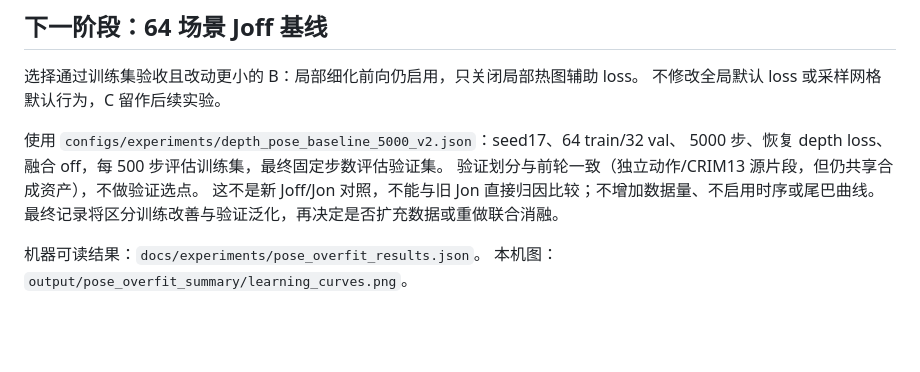
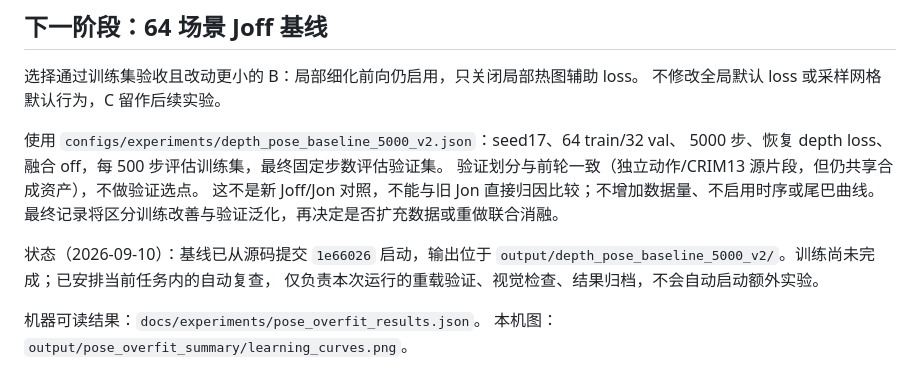
Before and after one commit to Haozong-Zeng/MouseGeoForge, a Markdown page: docs/pose_overfit_diagnostic.md, the part around the change. Rendered like a GitHub page; blank space fills up the shorter version.

```diff
--- a/docs/pose_overfit_diagnostic.md
+++ b/docs/pose_overfit_diagnostic.md
@@ -58,6 +58,10 @@ B/C 在两个最终预算的检测 precision/recall 都为 100%。五次运行
 这不是新 Joff/Jon 对照，不能与旧 Jon 直接归因比较；不增加数据量、不启用时序或尾巴曲线。
 最终记录将区分训练改善与验证泛化，再决定是否扩充数据或重做联合消融。
 
+状态（2026-09-10）：基线已从源码提交 `1e66026` 启动，输出位于
+`output/depth_pose_baseline_5000_v2/`。训练尚未完成；已安排当前任务内的自动复查，
+仅负责本次运行的重载验证、视觉检查、结果归档，不会自动启动额外实验。
+
 机器可读结果：`docs/experiments/pose_overfit_results.json`。
 本机图：`output/pose_overfit_summary/learning_curves.png`。
 
```
Also changed, not shown: README.md (+4 -0 lines).
